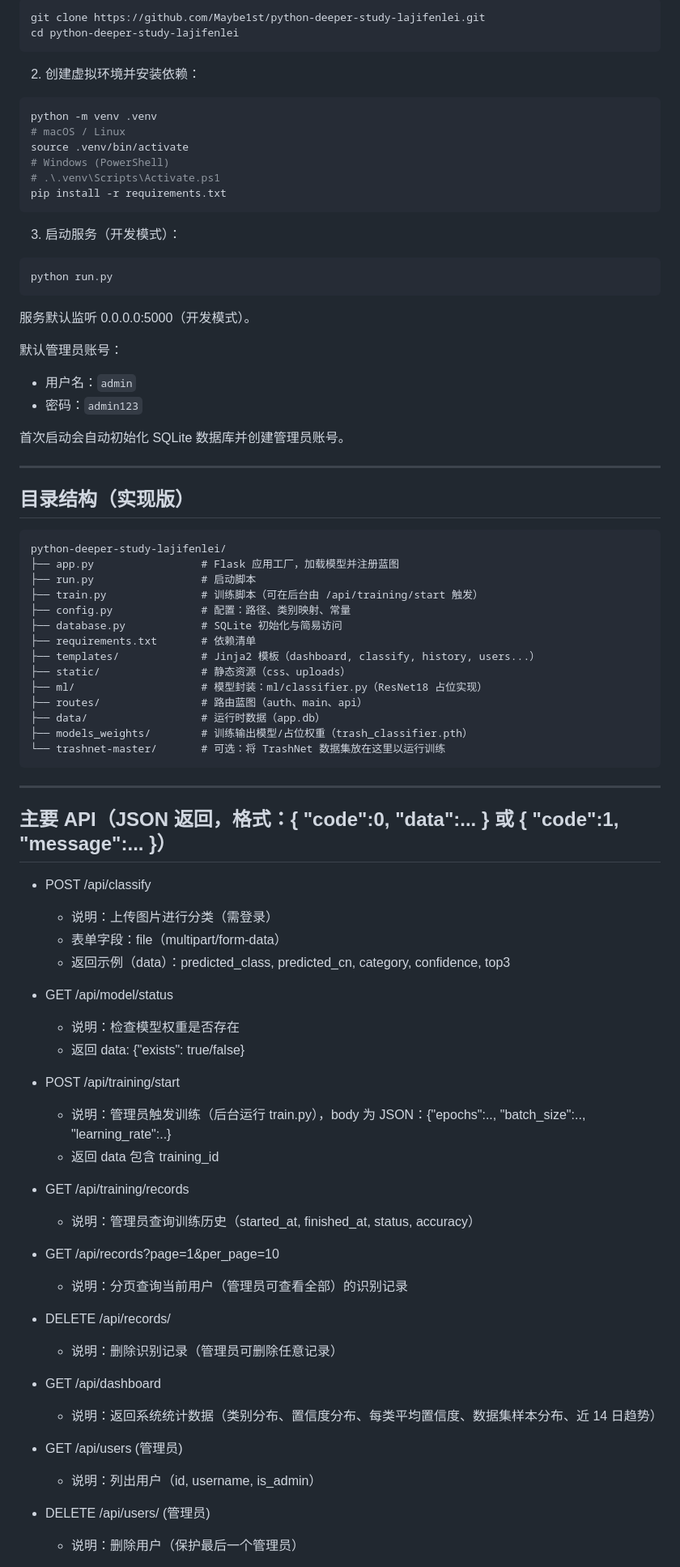
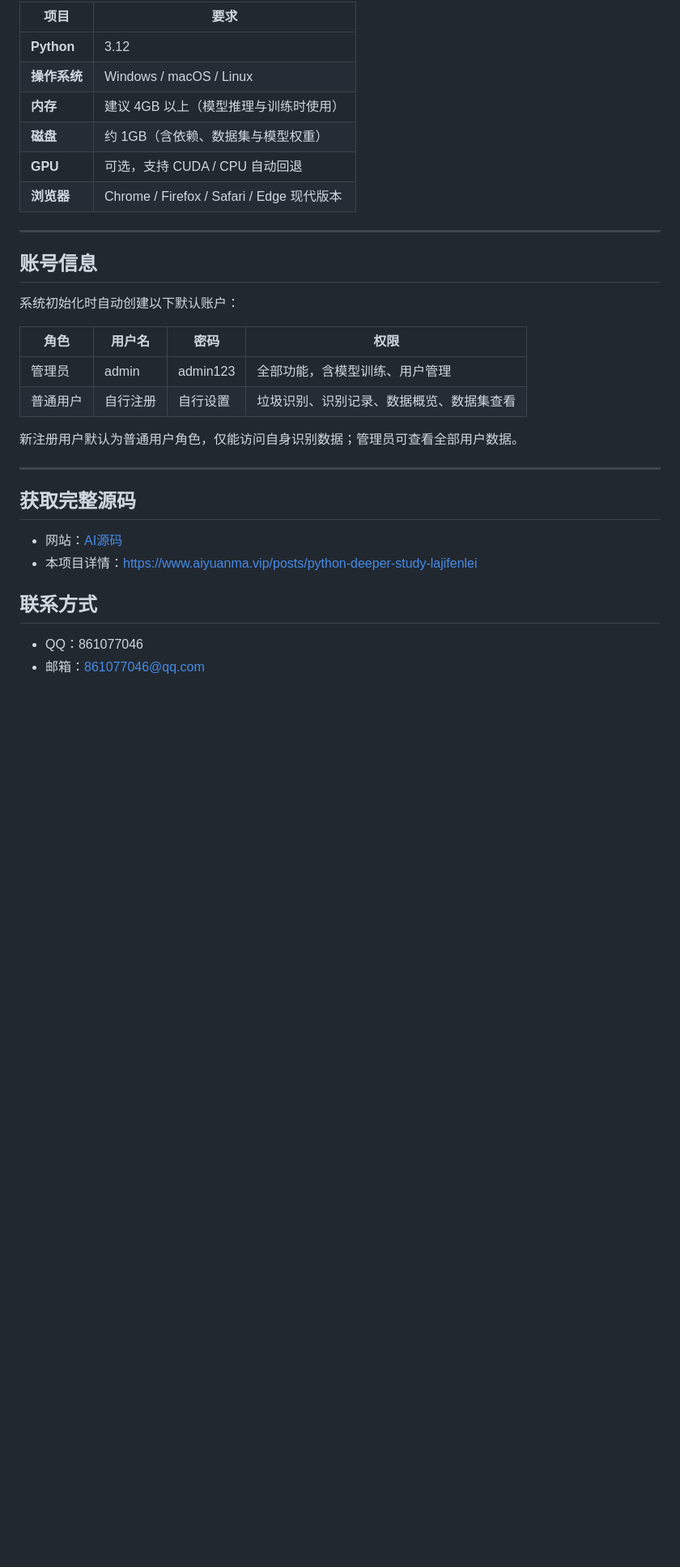
Before and after one commit to Maybe1st/python-deeper-study-lajifenlei, a Markdown page: README.md, the part around one of its changes. Shown at 81% size. Drawn GitHub-style; blank space fills up the shorter version.

````diff
--- a/README.md
+++ b/README.md
@@ -30,85 +194,35 @@
 
-```bash
-git clone https://github.com/Maybe1st/python-deeper-study-lajifenlei.git
-cd python-deeper-study-lajifenlei
-```
-
-2. 创建虚拟环境并安装依赖：
-
-```bash
-python -m venv .venv
-# macOS / Linux
-source .venv/bin/activate
-# Windows (PowerShell)
-# .\.venv\Scripts\Activate.ps1
-pip install -r requirements.txt
-```
-
-3. 启动服务（开发模式）：
-
-```bash
-python run.py
-```
-
-服务默认监听 0.0.0.0:5000（开发模式）。
-
-默认管理员账号：
-- 用户名：`admin`
-- 密码：`admin123`
-
-首次启动会自动初始化 SQLite 数据库并创建管理员账号。
+| 项目 | 要求 |
+| --- | --- |
+| **Python** | 3.12 |
+| **操作系统** | Windows / macOS / Linux |
+| **内存** | 建议 4GB 以上（模型推理与训练时使用） |
+| **磁盘** | 约 1GB（含依赖、数据集与模型权重） |
+| **GPU** | 可选，支持 CUDA / CPU 自动回退 |
+| **浏览器** | Chrome / Firefox / Safari / Edge 现代版本 |
 
 ---
 
-## 目录结构（实现版）
-```
-python-deeper-study-lajifenlei/
-├── app.py                 # Flask 应用工厂，加载模型并注册蓝图
-├── run.py                 # 启动脚本
-├── train.py               # 训练脚本（可在后台由 /api/training/start 触发）
-├── config.py              # 配置：路径、类别映射、常量
-├── database.py            # SQLite 初始化与简易访问
-├── requirements.txt       # 依赖清单
-├── templates/             # Jinja2 模板（dashboard, classify, history, users...）
-├── static/                # 静态资源（css、uploads）
-├── ml/                    # 模型封装：ml/classifier.py（ResNet18 占位实现）
-├── routes/                # 路由蓝图（auth、main、api）
-├── data/                  # 运行时数据（app.db）
-├── models_weights/        # 训练输出模型/占位权重（trash_classifier.pth）
-└── trashnet-master/       # 可选：将 TrashNet 数据集放在这里以运行训练
-```
+## 账号信息
+
+系统初始化时自动创建以下默认账户：
+
+| 角色 | 用户名 | 密码 | 权限 |
+| --- | --- | --- | --- |
+| 管理员 | admin | admin123 | 全部功能，含模型训练、用户管理 |
+| 普通用户 | 自行注册 | 自行设置 | 垃圾识别、识别记录、数据概览、数据集查看 |
+
+新注册用户默认为普通用户角色，仅能访问自身识别数据；管理员可查看全部用户数据。
 
 ---
 
-## 主要 API（JSON 返回，格式：{ "code":0, "data":... } 或 { "code":1, "message":... }）
-- POST /api/classify
-  - 说明：上传图片进行分类（需登录）
-  - 表单字段：file（multipart/form-data）
-  - 返回示例（data）：predicted_class, predicted_cn, category, confidence, top3
+## 获取完整源码
 
-- GET /api/model/status
-  - 说明：检查模型权重是否存在
-  - 返回 data: {"exists": true/false}
+- 网站：[AI源码](https://www.aiyuanma.vip)
+- 本项目详情：[https://www.aiyuanma.vip/posts/python-deeper-study-lajifenlei](https://www.aiyuanma.vip/posts/python-deeper-study-lajifenlei)
 
-- POST /api/training/start
-  - 说明：管理员触发训练（后台运行 train.py），body 为 JSON：{"epochs":.., "batch_size":.., "learning_rate":..}
-  - 返回 data 包含 training_id
+## 联系方式
 
-- GET /api/training/records
-  - 说明：管理员查询训练历史（started_at, finished_at, status, accuracy）
+- QQ：861077046
+- 邮箱：861077046@qq.com
 
-- GET /api/records?page=1&per_page=10
-  - 说明：分页查询当前用户（管理员可查看全部）的识别记录
-
-- DELETE /api/records/<id>
-  - 说明：删除识别记录（管理员可删除任意记录）
-
-- GET /api/dashboard
-  - 说明：返回系统统计数据（类别分布、置信度分布、每类平均置信度、数据集样本分布、近 14 日趋势）
-
-- GET /api/users (管理员)
-  - 说明：列出用户（id, username, is_admin）
-
-- DELETE /api/users/<id> (管理员)
-  - 说明：删除用户（保护最后一个管理员）
-
````
Also changed, not shown: other parts of README.md (+183 -58 lines).
